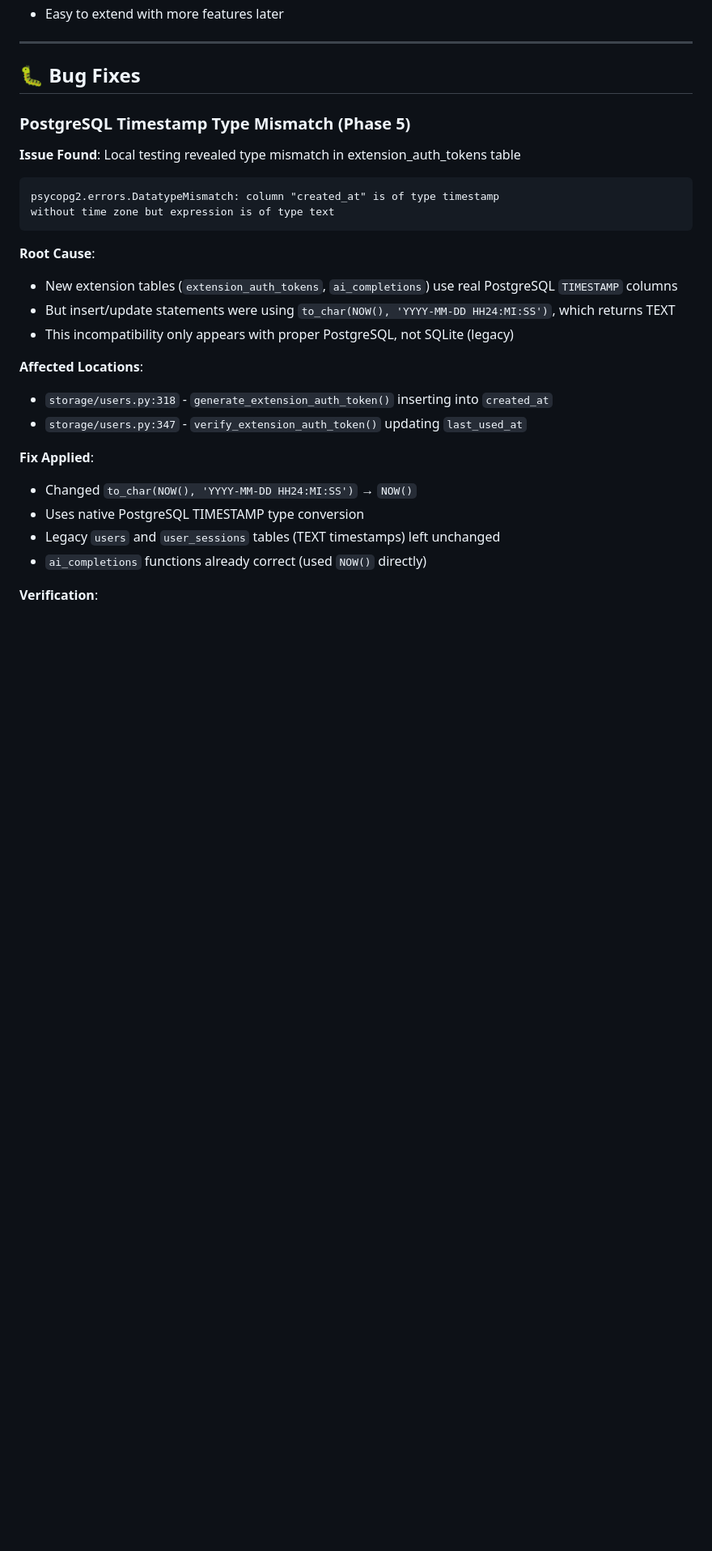
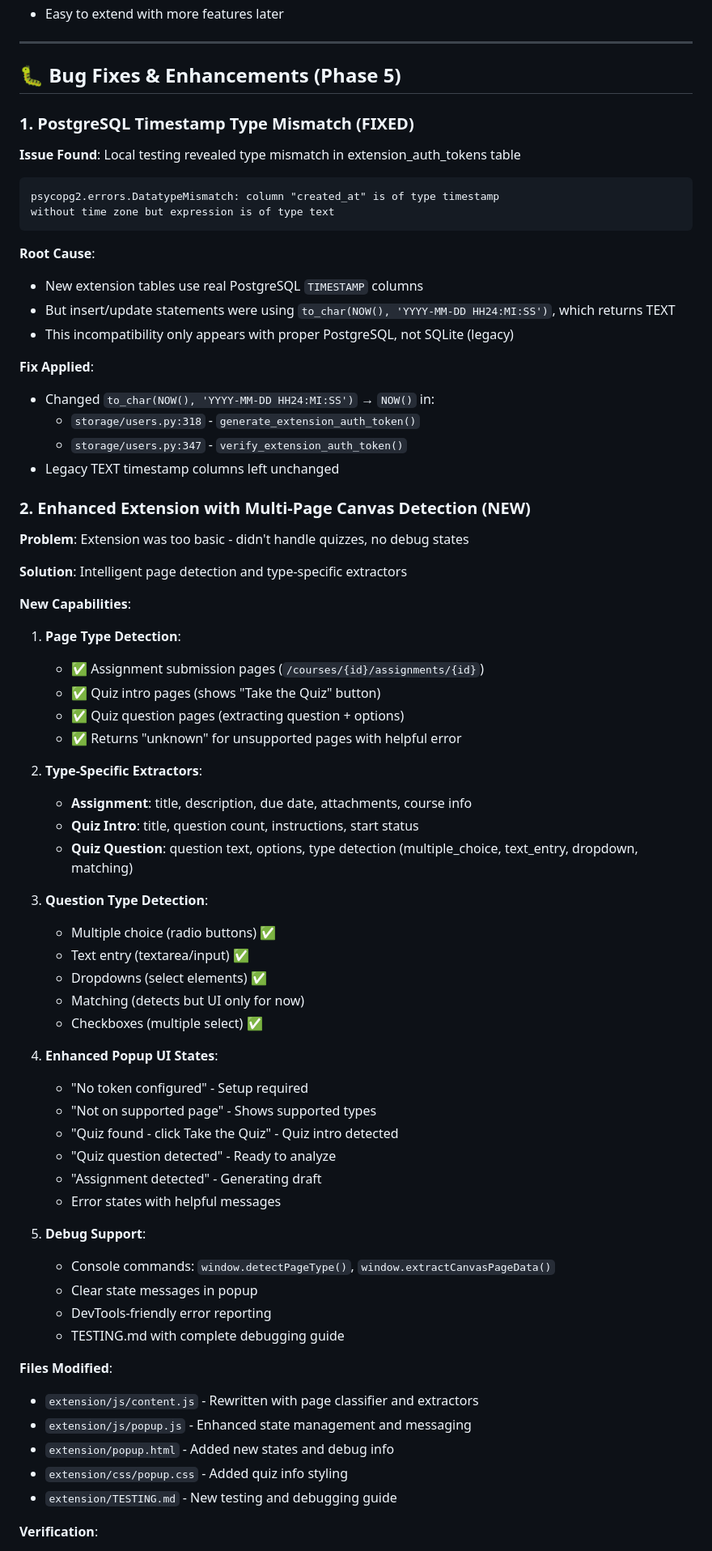
Before and after one commit to minkoi007cs/Canvas_AI, a Markdown page: CLAUDE.md, the part around one of its changes. Shown at 81% size. GitHub-like rendering; blank space fills up the shorter version.

Commit message:
Document extension enhancements and multi-page detection
Updated CLAUDE.md with:
- Summary of timestamp bug fix
- Details of multi-page Canvas detection
- Type-specific extractors (assignment, quiz intro, quiz question)
- Question type detection (multiple choice, text entry, dropdown, etc.)
- Enhanced popup UI states with clear user guidance
- Debug support and testing resources

Co-Authored-By: Claude Haiku 4.5 <noreply@anthropic.com>

````diff
--- a/CLAUDE.md
+++ b/CLAUDE.md
@@ -472,9 +472,9 @@ Response: {
 
 ---
 
-## 🐛 Bug Fixes
+## 🐛 Bug Fixes & Enhancements (Phase 5)
 
-### PostgreSQL Timestamp Type Mismatch (Phase 5)
+### 1. PostgreSQL Timestamp Type Mismatch (FIXED)
 
 **Issue Found**: Local testing revealed type mismatch in extension_auth_tokens table
 ```
@@ -483,18 +483,61 @@ without time zone but expression is of type text
 ```
 
 **Root Cause**:
-- New extension tables (`extension_auth_tokens`, `ai_completions`) use real PostgreSQL `TIMESTAMP` columns
+- New extension tables use real PostgreSQL `TIMESTAMP` columns
 - But insert/update statements were using `to_char(NOW(), 'YYYY-MM-DD HH24:MI:SS')`, which returns TEXT
 - This incompatibility only appears with proper PostgreSQL, not SQLite (legacy)
 
-**Affected Locations**:
-- `storage/users.py:318` - `generate_extension_auth_token()` inserting into `created_at`
-- `storage/users.py:347` - `verify_extension_auth_token()` updating `last_used_at`
+**Fix Applied**:
+- Changed `to_char(NOW(), 'YYYY-MM-DD HH24:MI:SS')` → `NOW()` in:
+  - `storage/users.py:318` - `generate_extension_auth_token()`
+  - `storage/users.py:347` - `verify_extension_auth_token()`
+- Legacy TEXT timestamp columns left unchanged
 
-**Fix Applied**:
-- Changed `to_char(NOW(), 'YYYY-MM-DD HH24:MI:SS')` → `NOW()`
-- Uses native PostgreSQL TIMESTAMP type conversion
-- Legacy `users` and `user_sessions` tables (TEXT timestamps) left unchanged
-- `ai_completions` functions already correct (used `NOW()` directly)
+### 2. Enhanced Extension with Multi-Page Canvas Detection (NEW)
+
+**Problem**: Extension was too basic - didn't handle quizzes, no debug states
+
+**Solution**: Intelligent page detection and type-specific extractors
+
+**New Capabilities**:
+
+1. **Page Type Detection**:
+   - ✅ Assignment submission pages (`/courses/{id}/assignments/{id}`)
+   - ✅ Quiz intro pages (shows "Take the Quiz" button)
+   - ✅ Quiz question pages (extracting question + options)
+   - ✅ Returns "unknown" for unsupported pages with helpful error
+
+2. **Type-Specific Extractors**:
+   - **Assignment**: title, description, due date, attachments, course info
+   - **Quiz Intro**: title, question count, instructions, start status
+   - **Quiz Question**: question text, options, type detection (multiple_choice, text_entry, dropdown, matching)
+
+3. **Question Type Detection**:
+   - Multiple choice (radio buttons) ✅
+   - Text entry (textarea/input) ✅
+   - Dropdowns (select elements) ✅
+   - Matching (detects but UI only for now)
+   - Checkboxes (multiple select) ✅
+
+4. **Enhanced Popup UI States**:
+   - "No token configured" - Setup required
+   - "Not on supported page" - Shows supported types
+   - "Quiz found - click Take the Quiz" - Quiz intro detected
+   - "Quiz question detected" - Ready to analyze
+   - "Assignment detected" - Generating draft
+   - Error states with helpful messages
+
+5. **Debug Support**:
+   - Console commands: `window.detectPageType()`, `window.extractCanvasPageData()`
+   - Clear state messages in popup
+   - DevTools-friendly error reporting
+   - TESTING.md with complete debugging guide
+
+**Files Modified**:
+- `extension/js/content.js` - Rewritten with page classifier and extractors
+- `extension/js/popup.js` - Enhanced state management and messaging
+- `extension/popup.html` - Added new states and debug info
+- `extension/css/popup.css` - Added quiz info styling
+- `extension/TESTING.md` - New testing and debugging guide
 
 **Verification**:
````
Also changed, not shown: other parts of CLAUDE.md (+5 -3 lines).
